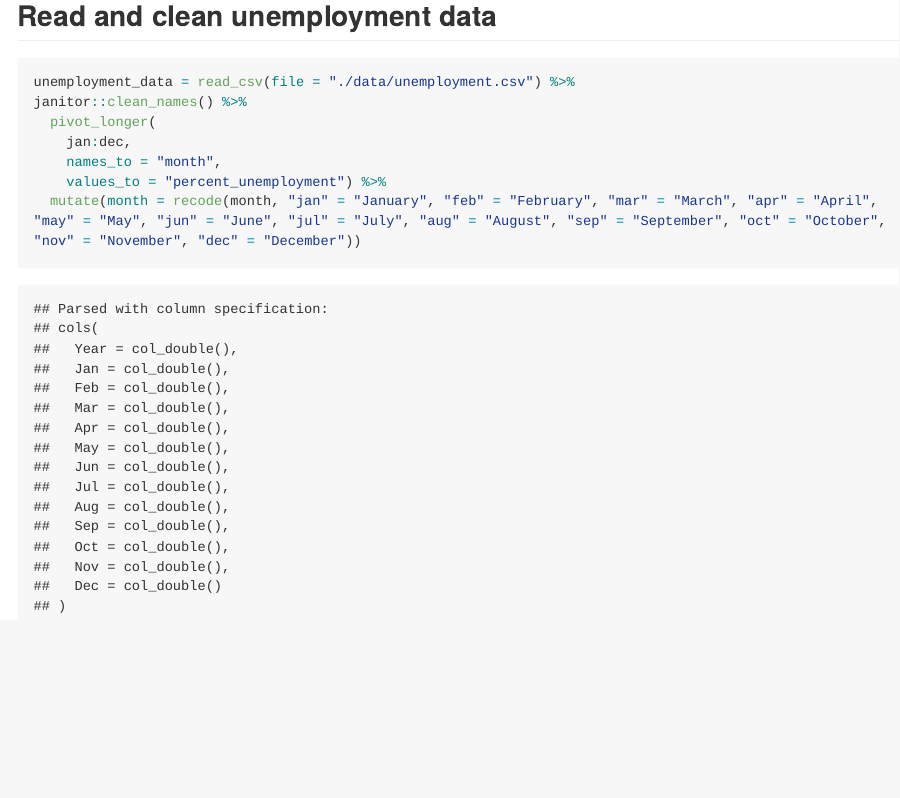
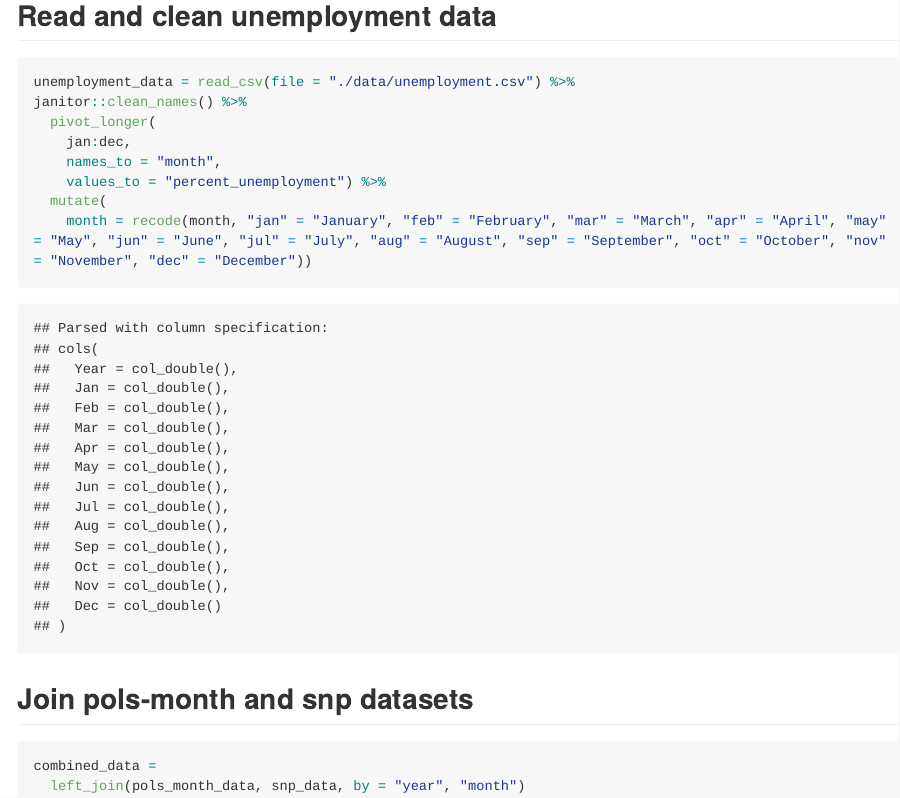
Before and after one commit to sophiam26/p8105_hw2_sm4594, an R Markdown document (p8105_hw2_sm4594.Rmd): the page in a window 1100 px wide, from 3060 px down. The pictures show the output file p8105_hw2_sm4594.md that the author committed with the source, drawn offline in the style of GitHub; long lines of code are wrapped.

Commit message:
Join snp and pols-month datasets

````diff
--- a/p8105_hw2_sm4594.Rmd
+++ b/p8105_hw2_sm4594.Rmd
@@ -106,5 +106,12 @@ janitor::clean_names() %>%
     jan:dec,
     names_to = "month",
     values_to = "percent_unemployment") %>%
-  mutate(month = recode(month, "jan" = "January", "feb" = "February", "mar" = "March", "apr" = "April", "may" = "May", "jun" = "June", "jul" = "July", "aug" = "August", "sep" = "September", "oct" = "October", "nov" = "November", "dec" = "December"))
+  mutate(
+    month = recode(month, "jan" = "January", "feb" = "February", "mar" = "March", "apr" = "April", "may" = "May", "jun" = "June", "jul" = "July", "aug" = "August", "sep" = "September", "oct" = "October", "nov" = "November", "dec" = "December"))
 ```
+## Join pols-month and snp datasets
+
+```{r combine_pols_snp}
+combined_data =
+  left_join(pols_month_data, snp_data, by = "year", "month")
+```
````
Also changed, not shown: p8105_hw2_sm4594.md.
